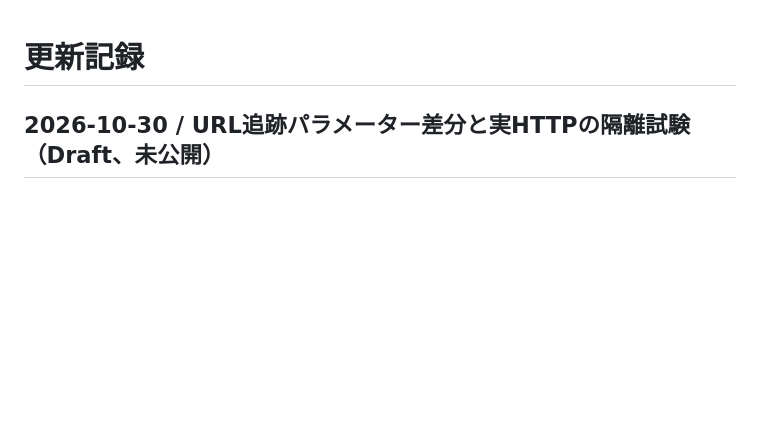
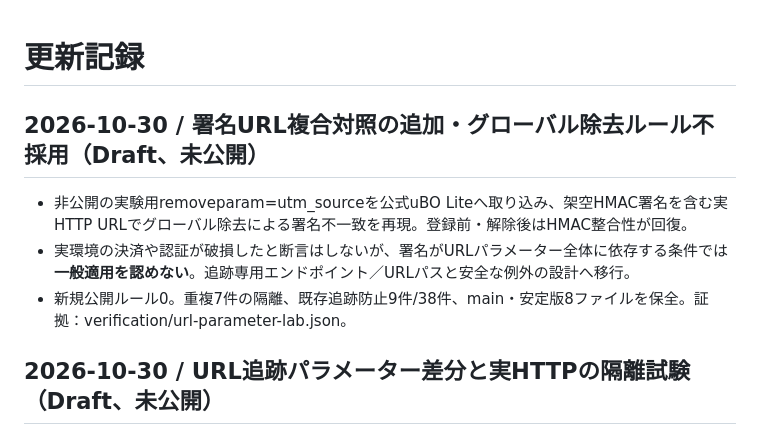
Before and after one commit to r20942097-hue/s, a Markdown page: CHANGELOG.md, the part around the change. Drawn GitHub-style; blank space fills up the shorter version.

Commit message:
docs(privacy): preserve signed-URL negative evidence and reject global query stripping

```diff
--- a/CHANGELOG.md
+++ b/CHANGELOG.md
@@ -1,4 +1,10 @@
 # 更新記録
+
+## 2026-10-30 / 署名URL複合対照の追加・グローバル除去ルール不採用（Draft、未公開）
+
+- 非公開の実験用removeparam=utm_sourceを公式uBO Liteへ取り込み、架空HMAC署名を含む実HTTP URLでグローバル除去による署名不一致を再現。登録前・解除後はHMAC整合性が回復。
+- 実環境の決済や認証が破損したと断言はしないが、署名がURLパラメーター全体に依存する条件では**一般適用を認めない**。追跡専用エンドポイント／URLパスと安全な例外の設計へ移行。
+- 新規公開ルール0。重複7件の隔離、既存追跡防止9件/38件、main・安定版8ファイルを保全。証拠：verification/url-parameter-lab.json。
 
 ## 2026-10-30 / URL追跡パラメーター差分と実HTTPの隔離試験（Draft、未公開）
 
```
